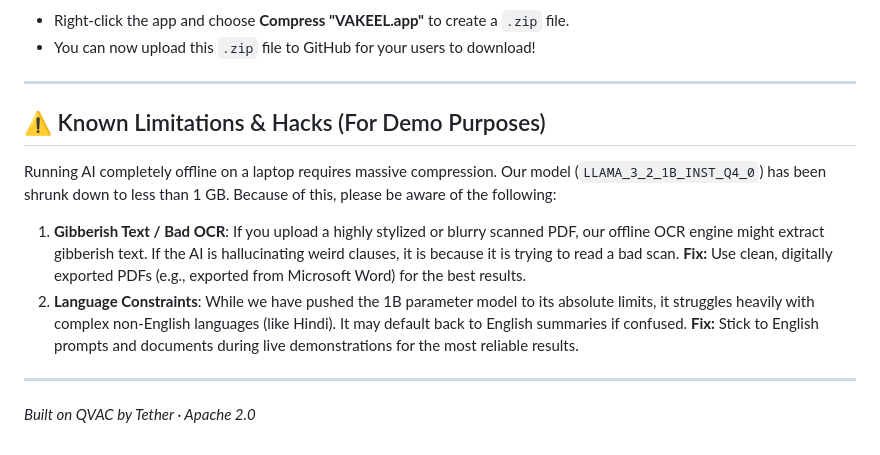
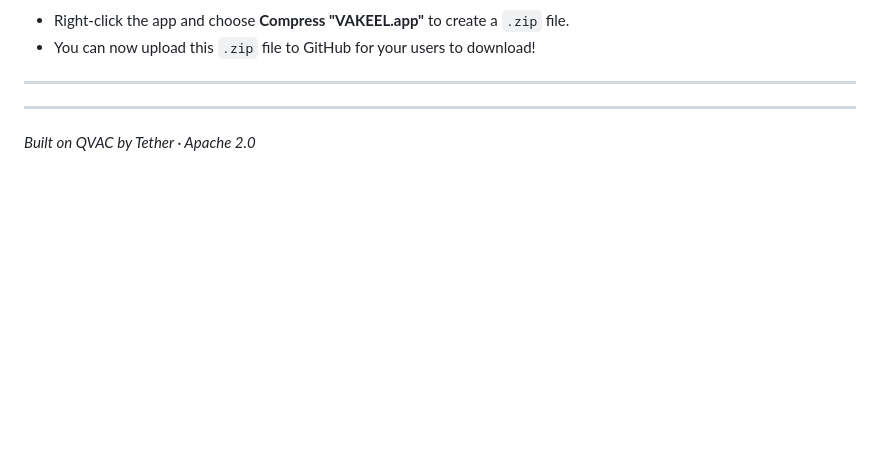
Before and after one commit to gayatri-2219/vakeel-1, a Markdown page: README.md, the part around the change. Drawn GitHub-style; blank space fills up the shorter version.

Commit message:
Remove known limitations section from README
Removed known limitations and hacks section from README.

```diff
--- a/README.md
+++ b/README.md
@@ -91,11 +91,6 @@ Once the build finishes, open Finder and navigate to the `release/mac-arm64/` fo
 
 ---
 
-## ⚠️ Known Limitations & Hacks (For Demo Purposes)
-
-Running AI completely offline on a laptop requires massive compression. Our model (`LLAMA_3_2_1B_INST_Q4_0`) has been shrunk down to less than 1 GB. Because of this, please be aware of the following:
-1. **Gibberish Text / Bad OCR**: If you upload a highly stylized or blurry scanned PDF, our offline OCR engine might extract gibberish text. If the AI is hallucinating weird clauses, it is because it is trying to read a bad scan. **Fix:** Use clean, digitally exported PDFs (e.g., exported from Microsoft Word) for the best results.
-2. **Language Constraints**: While we have pushed the 1B parameter model to its absolute limits, it struggles heavily with complex non-English languages (like Hindi). It may default back to English summaries if confused. **Fix:** Stick to English prompts and documents during live demonstrations for the most reliable results.
 
 ---
 *Built on QVAC by Tether · Apache 2.0*
```
